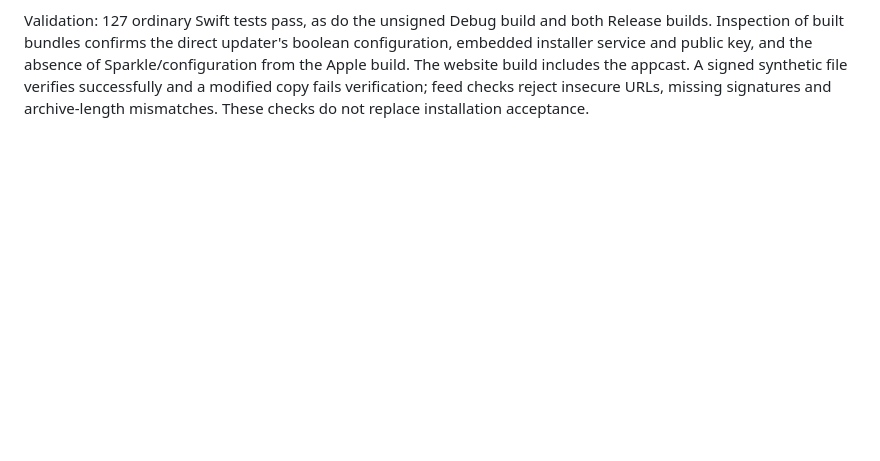
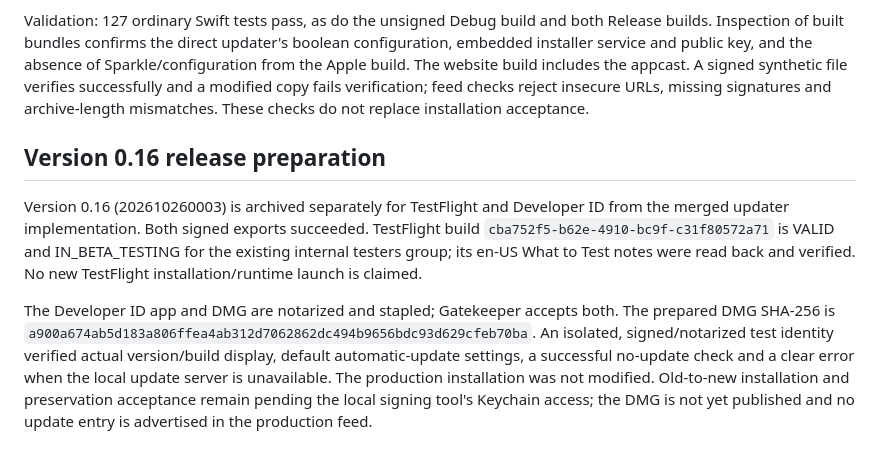
Before and after one commit to nomdelasociete/git-island, a Markdown page: docs/implementation-status.md, the part around the change. Drawn GitHub-style; blank space fills up the shorter version.

Commit message:
Record 0.16 TestFlight availability and pending updater acceptance

```diff
--- a/docs/implementation-status.md
+++ b/docs/implementation-status.md
@@ -339,3 +339,21 @@ absence of Sparkle/configuration from the Apple build. The website build include
 the appcast. A signed synthetic file verifies successfully and a modified copy
 fails verification; feed checks reject insecure URLs, missing signatures and
 archive-length mismatches. These checks do not replace installation acceptance.
+
+## Version 0.16 release preparation
+
+Version 0.16 (202610260003) is archived separately for TestFlight and Developer ID
+from the merged updater implementation. Both signed exports succeeded. TestFlight
+build `cba752f5-b62e-4910-bc9f-c31f80572a71` is VALID and IN_BETA_TESTING for the
+existing internal testers group; its en-US What to Test notes were read back and
+verified. No new TestFlight installation/runtime launch is claimed.
+
+The Developer ID app and DMG are notarized and stapled; Gatekeeper accepts both.
+The prepared DMG SHA-256 is
+`a900a674ab5d183a806ffea4ab312d7062862dc494b9656bdc93d629cfeb70ba`.
+An isolated, signed/notarized test identity verified actual version/build display,
+default automatic-update settings, a successful no-update check and a clear error
+when the local update server is unavailable. The production installation was not
+modified. Old-to-new installation and preservation acceptance remain pending the
+local signing tool's Keychain access; the DMG is not yet published and no update
+entry is advertised in the production feed.
```
